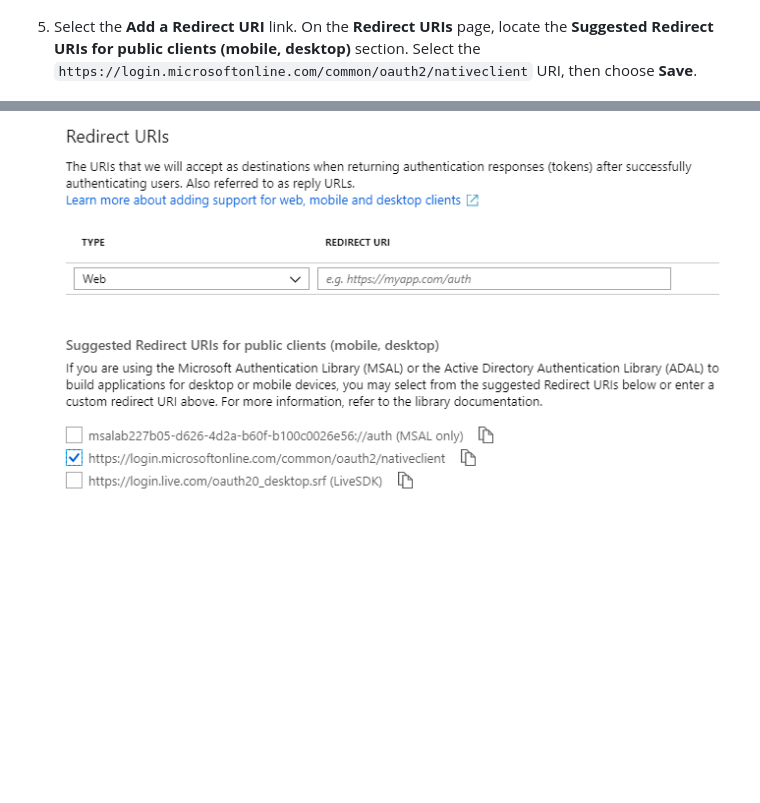
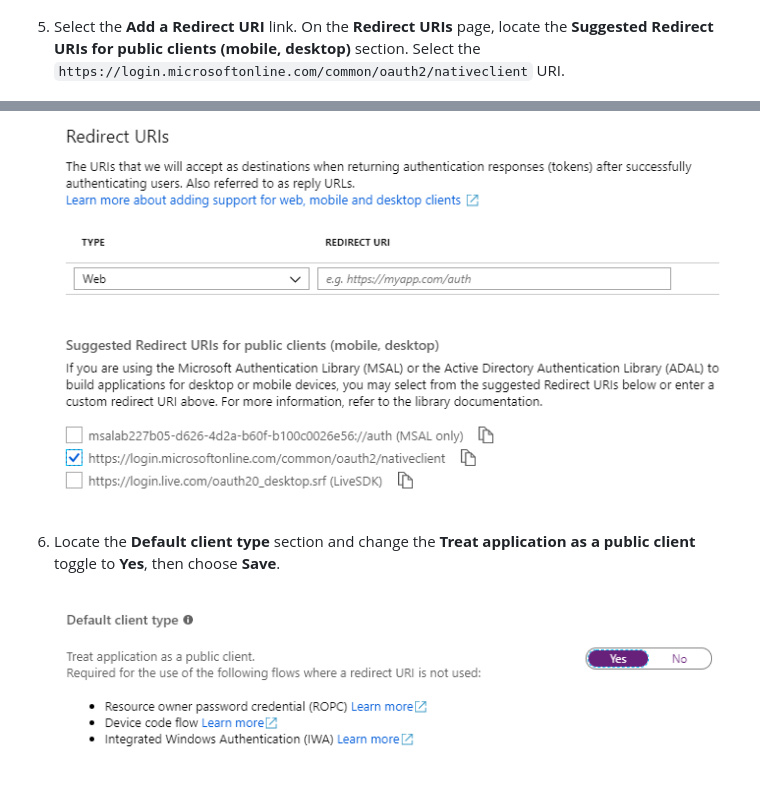
Before and after one commit to microsoftgraph/msgraph-training-java, a Markdown page: tutorial/register-app.md, 2 parts joined by grey strips. Drawn GitHub-style; pictures changed too: tutorial/images/aad-default-client-type.png (added); blank space fills up the shorter version.

Commit message:
Added missing step to register the app instructions

```diff
--- a/tutorial/register-app.md
+++ b/tutorial/register-app.md
@@ -20,6 +20,10 @@ In this exercise you will create a new Azure AD application using the Azure Acti
 
     ![A screenshot of the application ID of the new app registration](./images/aad-application-id.png)
 
-1. Select the **Add a Redirect URI** link. On the **Redirect URIs** page, locate the **Suggested Redirect URIs for public clients (mobile, desktop)** section. Select the `https://login.microsoftonline.com/common/oauth2/nativeclient` URI, then choose **Save**.
+1. Select the **Add a Redirect URI** link. On the **Redirect URIs** page, locate the **Suggested Redirect URIs for public clients (mobile, desktop)** section. Select the `https://login.microsoftonline.com/common/oauth2/nativeclient` URI.
 
     ![A screenshot of the Redirect URIs page](./images/aad-redirect-uris.png)
+
+1. Locate the **Default client type** section and change the **Treat application as a public client** toggle to **Yes**, then choose **Save**.
+
+    ![A screenshot of the Default client type section](./images/aad-default-client-type.png)
```
